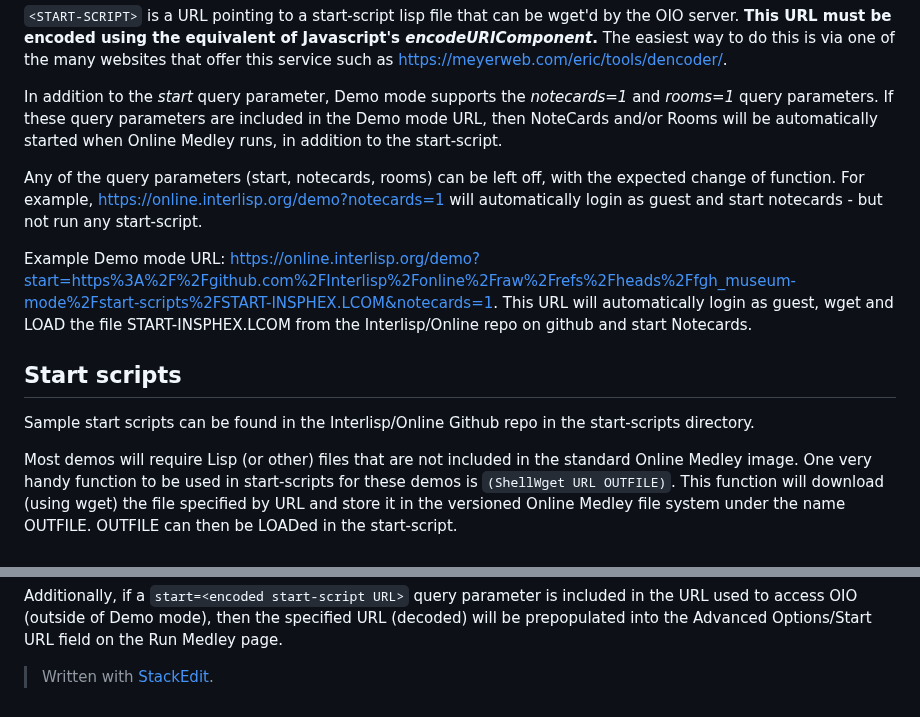
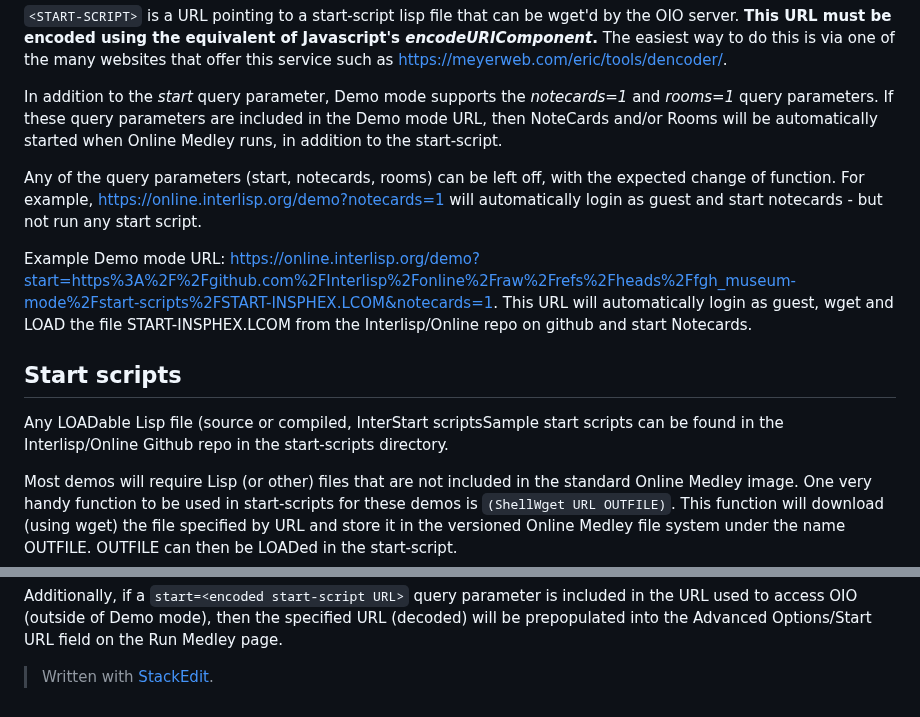
Before and after one commit to Interlisp/online, a Markdown page: docs/Demo_mode.md, 2 parts joined by grey strips. GitHub-like rendering.

Commit message:
docs/Demo_mode.md updated from https://stackedit.io/

````diff
--- a/docs/Demo_mode.md
+++ b/docs/Demo_mode.md
@@ -16,13 +16,13 @@ To access Demo mode, use the following URLs:
 
 In addition to the *start* query parameter, Demo mode supports the *notecards=1* and *rooms=1* query parameters.  If these query parameters are included in the Demo mode URL, then NoteCards and/or Rooms will be automatically started when Online Medley runs, in addition to the start-script.
 
-Any of the query parameters (start, notecards, rooms) can be left off, with the expected change of function.  For example, https://online.interlisp.org/demo?notecards=1 will automatically login as guest and start notecards - but not run any start-script.
+Any of the query parameters (start, notecards, rooms) can be left off, with the expected change of function.  For example, https://online.interlisp.org/demo?notecards=1 will automatically login as guest and start notecards - but not run any start script.
 
 Example Demo mode URL:  https://online.interlisp.org/demo?start=https%3A%2F%2Fgithub.com%2FInterlisp%2Fonline%2Fraw%2Frefs%2Fheads%2Ffgh_museum-mode%2Fstart-scripts%2FSTART-INSPHEX.LCOM&notecards=1.  This URL will automatically login as guest, wget and LOAD the file START-INSPHEX.LCOM from the Interlisp/Online repo on github and start Notecards.
 
 ## Start scripts
 
-Sample start scripts can be found in the Interlisp/Online Github repo in the start-scripts directory.
+Any LOADable Lisp file (source or compiled, InterStart scriptsSample start scripts can be found in the Interlisp/Online Github repo in the start-scripts directory.
 
 Most demos will require Lisp (or other) files that are not included in the standard Online Medley image.  One very handy function to be used in start-scripts for these demos is ```(ShellWget URL OUTFILE)```.   This function will download (using wget) the file specified by URL and store it in the versioned Online Medley file system under the name OUTFILE.  OUTFILE can then be LOADed in the start-script.
 
@@ -86,6 +86,6 @@
 
 > Written with [StackEdit](https://stackedit.io/).
 <!--stackedit_data:
-eyJoaXN0b3J5IjpbMjAzMzM2NzE0NCwyMTUwMzcwMTAsMTcxND
+eyJoaXN0b3J5IjpbMTc5NDc0NTk4OCwyMTUwMzcwMTAsMTcxND
 ExNjk3NF19
 -->
````
